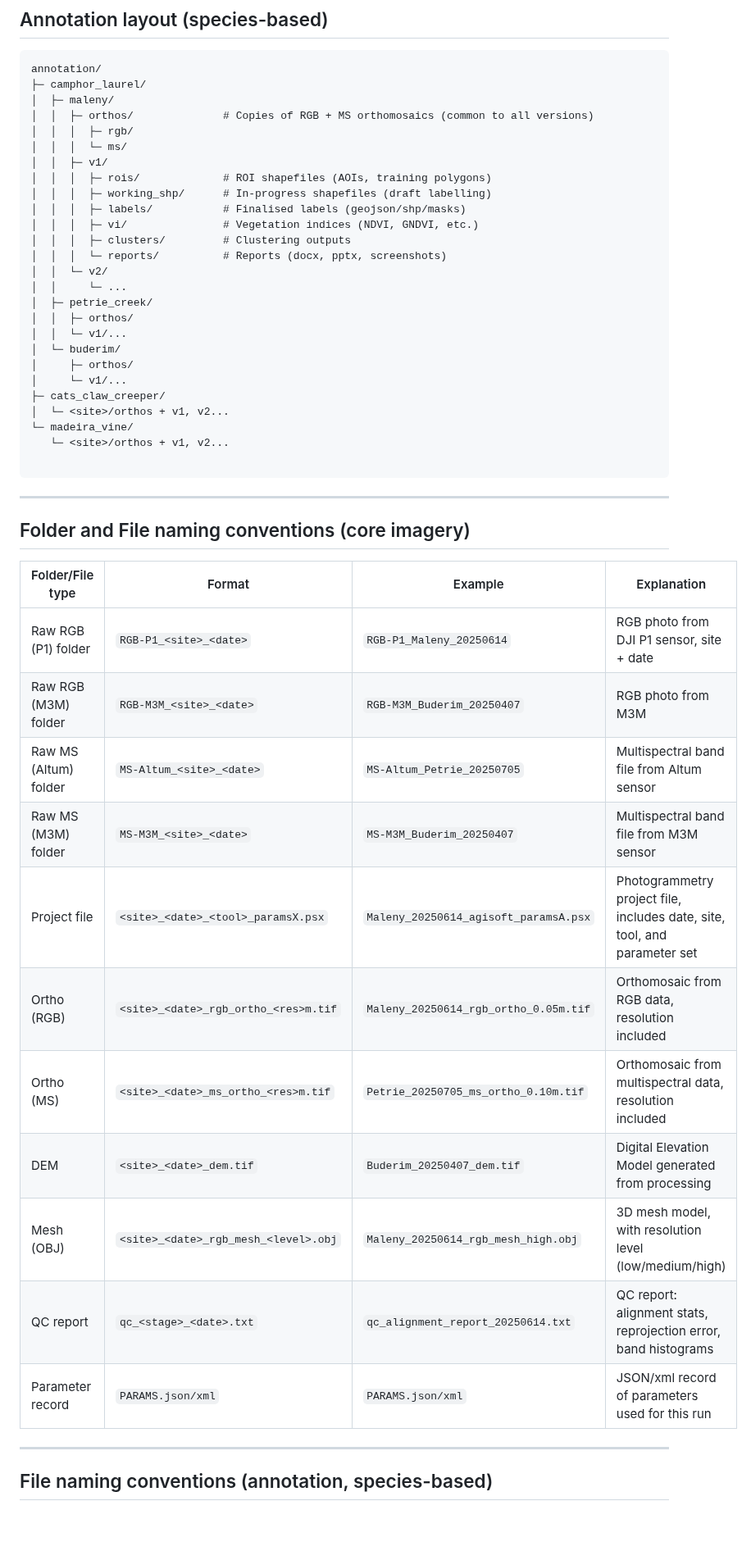
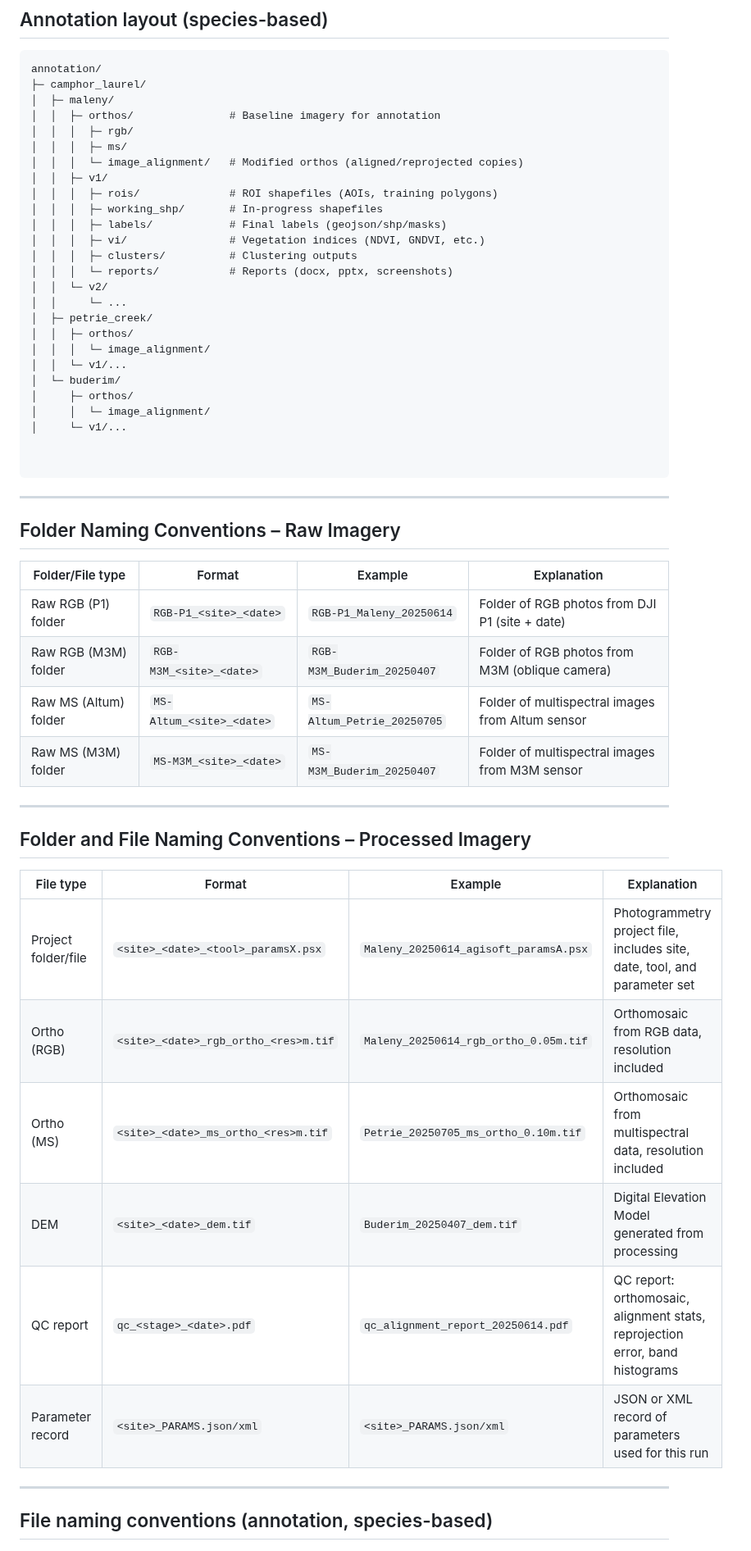
Before and after one commit to Narmilan-A/Smart-Vegetation-Mapping-Workshop, a Markdown page: additional_resources/AQIRF_folder_structure_v6.md, the part around the change. Shown at 82% size. Drawn GitHub-style; blank space fills up the shorter version.

````diff
--- a/additional_resources/AQIRF_folder_structure_v6.md
+++ b/additional_resources/AQIRF_folder_structure_v6.md
@@ -87,48 +87,55 @@ sites/<site>/
 annotation/
 ├─ camphor_laurel/
 │  ├─ maleny/
-│  │  ├─ orthos/              # Copies of RGB + MS orthomosaics (common to all versions)
+│  │  ├─ orthos/               # Baseline imagery for annotation
 │  │  │  ├─ rgb/
-│  │  │  └─ ms/
+│  │  │  ├─ ms/
+│  │  │  └─ image_alignment/   # Modified orthos (aligned/reprojected copies)
 │  │  ├─ v1/
-│  │  │  ├─ rois/             # ROI shapefiles (AOIs, training polygons)
-│  │  │  ├─ working_shp/      # In-progress shapefiles (draft labelling)
-│  │  │  ├─ labels/           # Finalised labels (geojson/shp/masks)
-│  │  │  ├─ vi/               # Vegetation indices (NDVI, GNDVI, etc.)
-│  │  │  ├─ clusters/         # Clustering outputs
-│  │  │  └─ reports/          # Reports (docx, pptx, screenshots)
+│  │  │  ├─ rois/              # ROI shapefiles (AOIs, training polygons)
+│  │  │  ├─ working_shp/       # In-progress shapefiles
+│  │  │  ├─ labels/            # Final labels (geojson/shp/masks)
+│  │  │  ├─ vi/                # Vegetation indices (NDVI, GNDVI, etc.)
+│  │  │  ├─ clusters/          # Clustering outputs
+│  │  │  └─ reports/           # Reports (docx, pptx, screenshots)
 │  │  └─ v2/
 │  │     └─ ...
 │  ├─ petrie_creek/
 │  │  ├─ orthos/
+│  │  │  └─ image_alignment/
 │  │  └─ v1/...
 │  └─ buderim/
 │     ├─ orthos/
+│     │  └─ image_alignment/
 │     └─ v1/...
-├─ cats_claw_creeper/
-│  └─ <site>/orthos + v1, v2...
-└─ madeira_vine/
-   └─ <site>/orthos + v1, v2...
+
 
 ```
 
 ---
 
-## Folder and File naming conventions (core imagery)
+## Folder Naming Conventions – Raw Imagery
 
-| Folder/File type      | Format                       | Example                                 | Explanation                                                          |
-|-----------------------|-------------------------------------|------------------------------------------------|-----------------------------------------------------------------------------|
-| Raw RGB (P1) folder   | `RGB-P1_<site>_<date>`              | `RGB-P1_Maleny_20250614`                       | RGB photo from DJI P1 sensor, site + date                                   |
-| Raw RGB (M3M) folder  | `RGB-M3M_<site>_<date>`             | `RGB-M3M_Buderim_20250407`                     | RGB photo from M3M                                                          |
-| Raw MS (Altum) folder | `MS-Altum_<site>_<date>`            | `MS-Altum_Petrie_20250705`                     | Multispectral band file from Altum sensor                                   |
-| Raw MS (M3M) folder   | `MS-M3M_<site>_<date>`              | `MS-M3M_Buderim_20250407`                      | Multispectral band file from M3M sensor                                     |
-| Project file          | `<site>_<date>_<tool>_paramsX.psx`  | `Maleny_20250614_agisoft_paramsA.psx`          | Photogrammetry project file, includes date, site, tool, and parameter set   |
-| Ortho (RGB)           | `<site>_<date>_rgb_ortho_<res>m.tif`| `Maleny_20250614_rgb_ortho_0.05m.tif`          | Orthomosaic from RGB data, resolution included                              |
-| Ortho (MS)            | `<site>_<date>_ms_ortho_<res>m.tif` | `Petrie_20250705_ms_ortho_0.10m.tif`           | Orthomosaic from multispectral data, resolution included                    |
-| DEM                   | `<site>_<date>_dem.tif`             | `Buderim_20250407_dem.tif`                     | Digital Elevation Model generated from processing                           |
-| Mesh (OBJ)            | `<site>_<date>_rgb_mesh_<level>.obj`| `Maleny_20250614_rgb_mesh_high.obj`            | 3D mesh model, with resolution level (low/medium/high)                      |
-| QC report             | `qc_<stage>_<date>.txt`             | `qc_alignment_report_20250614.txt`             | QC report: alignment stats, reprojection error, band histograms             |
-| Parameter record      | `PARAMS.json/xml`                   | `PARAMS.json/xml`                              | JSON/xml record of parameters used for this run                             |
+| Folder/File type      | Format                       | Example                                 | Explanation                                      |
+|-----------------------|------------------------------|-----------------------------------------|--------------------------------------------------|
+| Raw RGB (P1) folder   | `RGB-P1_<site>_<date>`       | `RGB-P1_Maleny_20250614`                | Folder of RGB photos from DJI P1 (site + date)   |
+| Raw RGB (M3M) folder  | `RGB-M3M_<site>_<date>`      | `RGB-M3M_Buderim_20250407`              | Folder of RGB photos from M3M (oblique camera)   |
+| Raw MS (Altum) folder | `MS-Altum_<site>_<date>`     | `MS-Altum_Petrie_20250705`              | Folder of multispectral images from Altum sensor |
+| Raw MS (M3M) folder   | `MS-M3M_<site>_<date>`       | `MS-M3M_Buderim_20250407`               | Folder of multispectral images from M3M sensor   |
+
+---
+
+## Folder and File Naming Conventions – Processed Imagery
+
+| File type             | Format                                | Example                                   | Explanation                                                                 |
+|-----------------------|---------------------------------------|-------------------------------------------|-----------------------------------------------------------------------------|
+| Project folder/file   | `<site>_<date>_<tool>_paramsX.psx`    | `Maleny_20250614_agisoft_paramsA.psx`     | Photogrammetry project file, includes site, date, tool, and parameter set   |
+| Ortho (RGB)           | `<site>_<date>_rgb_ortho_<res>m.tif`  | `Maleny_20250614_rgb_ortho_0.05m.tif`     | Orthomosaic from RGB data, resolution included                              |
+| Ortho (MS)            | `<site>_<date>_ms_ortho_<res>m.tif`   | `Petrie_20250705_ms_ortho_0.10m.tif`      | Orthomosaic from multispectral data, resolution included                    |
+| DEM                   | `<site>_<date>_dem.tif`               | `Buderim_20250407_dem.tif`                | Digital Elevation Model generated from processing                           |
+| QC report             | `qc_<stage>_<date>.pdf`               | `qc_alignment_report_20250614.pdf`        | QC report: orthomosaic, alignment stats, reprojection error, band histograms|
+| Parameter record      | `<site>_PARAMS.json/xml`              | `<site>_PARAMS.json/xml`                  | JSON or XML record of parameters used for this run                          |
+
 
 ---
 
````
